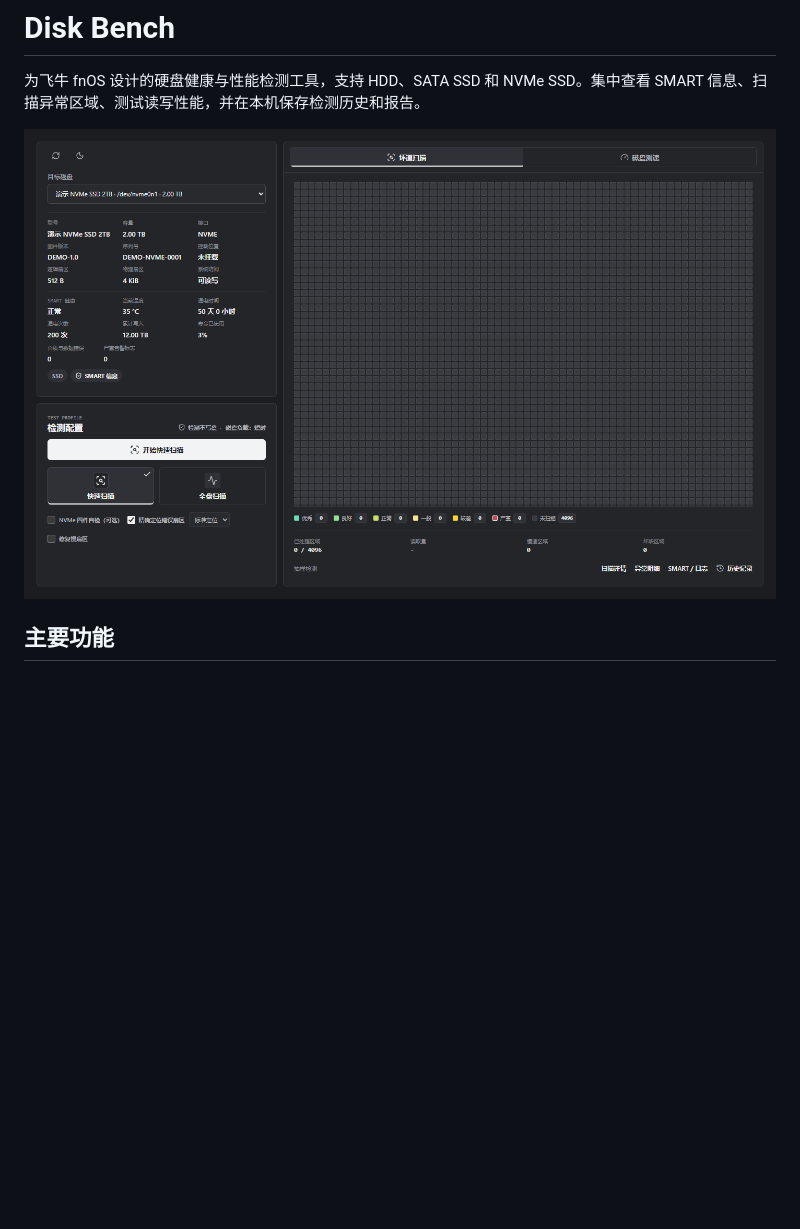
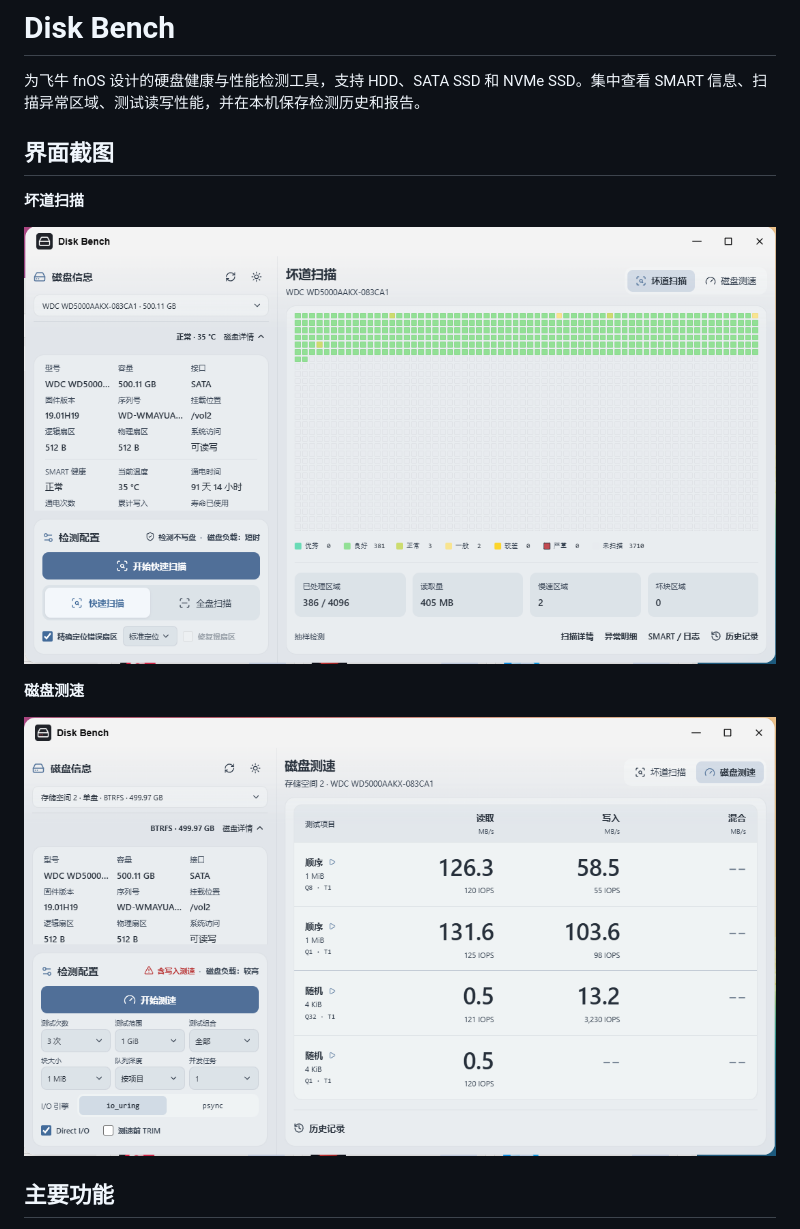
Before and after one commit to yueqihe/DiskBench, a Markdown page: README.md, the part around the change. Rendered like a GitHub page; pictures changed too: assets/diskbench-preview.png, assets/diskbench-speed-preview.png; blank space fills up the shorter version.

Commit message:
Update README with scan and benchmark screenshots

```diff
--- a/README.md
+++ b/README.md
@@ -2,7 +2,15 @@
 
 为飞牛 fnOS 设计的硬盘健康与性能检测工具，支持 HDD、SATA SSD 和 NVMe SSD。集中查看 SMART 信息、扫描异常区域、测试读写性能，并在本机保存检测历史和报告。
 
-![Disk Bench 深色界面（演示数据）](assets/diskbench-preview.png)
+## 界面截图
+
+**坏道扫描**
+
+![Disk Bench 坏道扫描界面，显示扫描块图、读取量和异常区域统计](assets/diskbench-preview.png)
+
+**磁盘测速**
+
+![Disk Bench 磁盘测速界面，显示顺序与随机读写的速度和 IOPS](assets/diskbench-speed-preview.png)
 
 ## 主要功能
 
```
Also changed, not shown: docs/app-store.md (+1 -1 lines).
